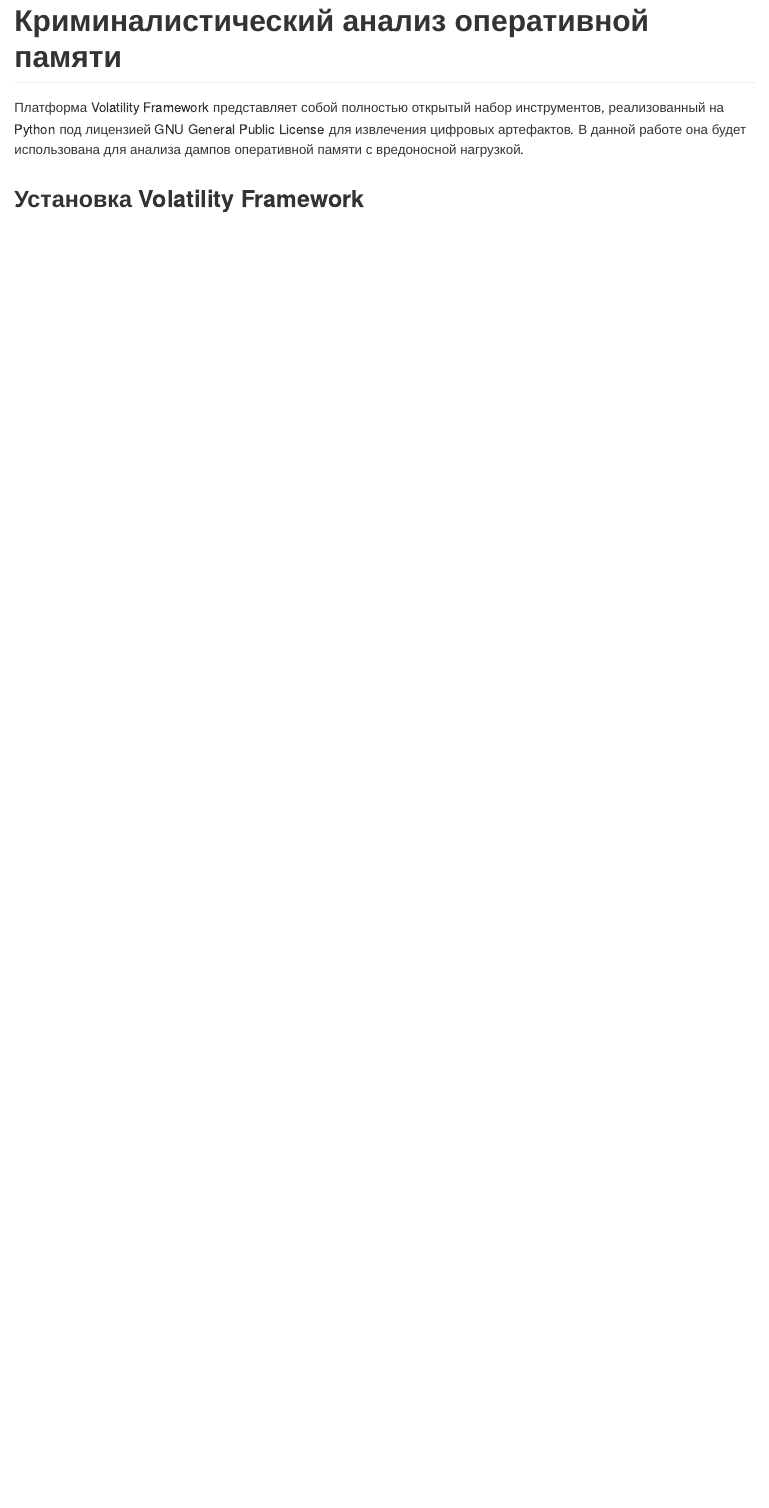
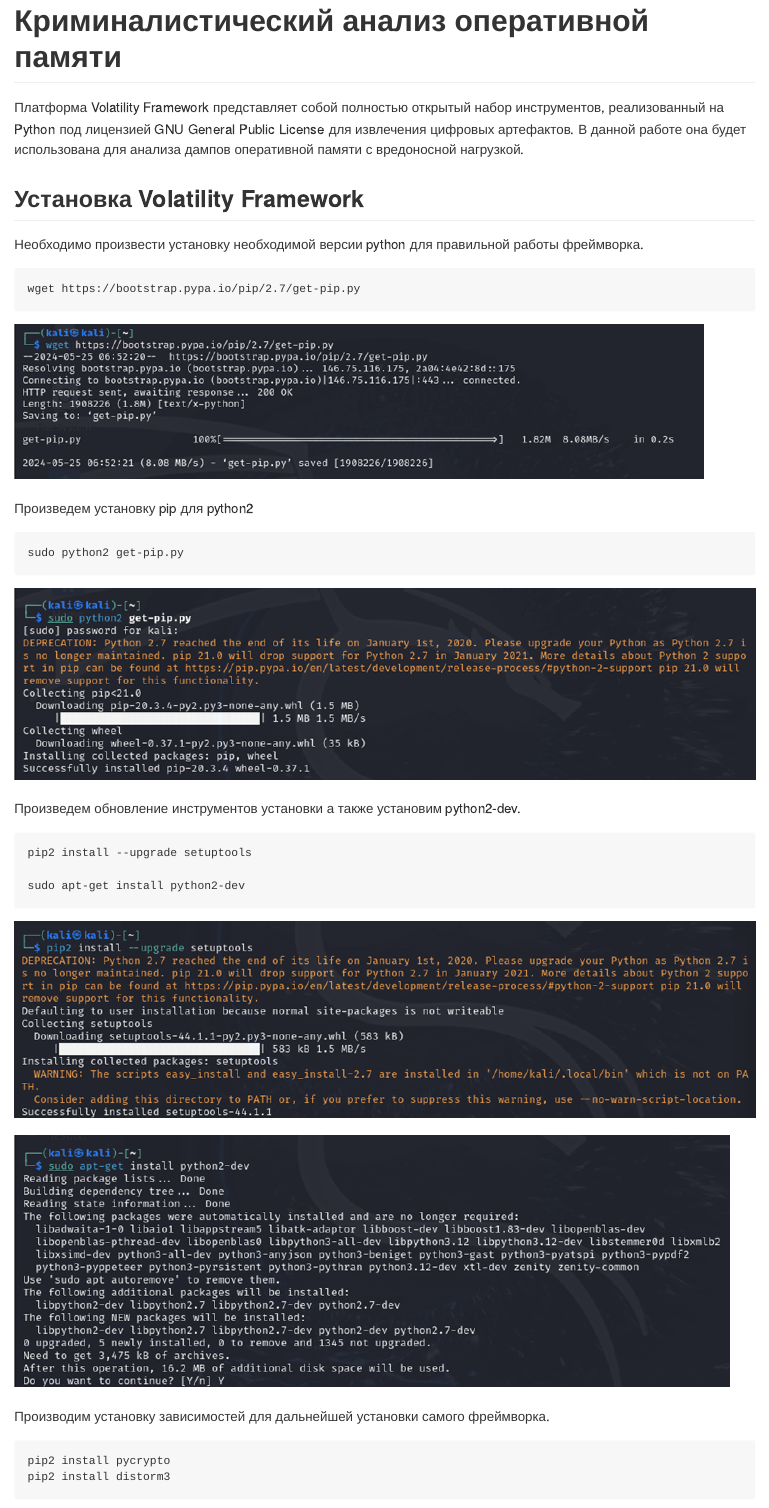
Before and after one commit to AndrewKom/Criminalistics, a Quarto document (Volatility Framework/README.qmd): the page in a window 1100 px wide, from 120 px down. The pictures show the output file Volatility Framework/README.md that the author committed with the source, drawn offline in the style of GitHub.

Commit message:
add images

````diff
--- a/Volatility Framework/README.qmd
+++ b/Volatility Framework/README.qmd
@@ -14,6 +14,39 @@
 
 ## Установка Volatility Framework
 
+Необходимо произвести
+установку необходимой версии python для правильной работы фреймворка.
+
+```
+wget https://bootstrap.pypa.io/pip/2.7/get-pip.py
+```
+
+![](images/clipboard-480825925.png)
+
+Произведем установку pip для python2
+
+```
+sudo python2 get-pip.py
+```
+
+![](images/clipboard-3217783170.png)
+
+Произведем обновление инструментов установки а также установим python2-dev.
+
+```
+pip2 install --upgrade setuptools
 ```
 
 ```
+sudo apt-get install python2-dev
+```
+
+![](images/clipboard-2742129718.png)
+
+![](images/clipboard-817953072.png)
+
+Производим установку зависимостей для дальнейшей установки самого фреймворка.
+
+```
+pip2 install pycrypto
+pip2 install distorm3
````
Also changed, not shown: Volatility Framework/README.md, Volatility Framework/images/clipboard-1022345405.png (added), Volatility Framework/images/clipboard-1234823303.png (added), Volatility Framework/images/clipboard-2742129718.png (added), Volatility Framework/images/clipboard-3092615861.png (added), Volatility Framework/images/clipboard-3217783170.png (added), Volatility Framework/images/clipboard-480825925.png (added), Volatility Framework/images/clipboard-596062415.png (added), Volatility Framework/images/clipboard-817953072.png (added), Volatility Framework/README.qmd (30 more changed lines).
